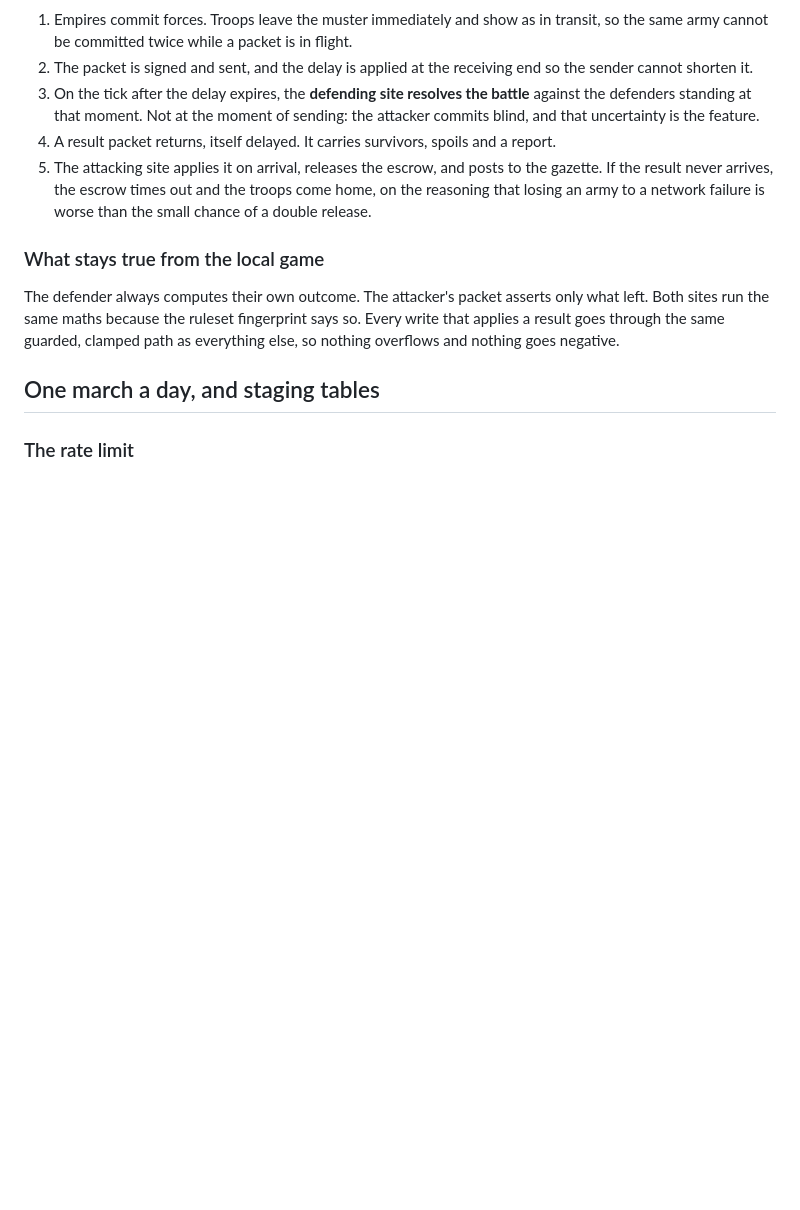
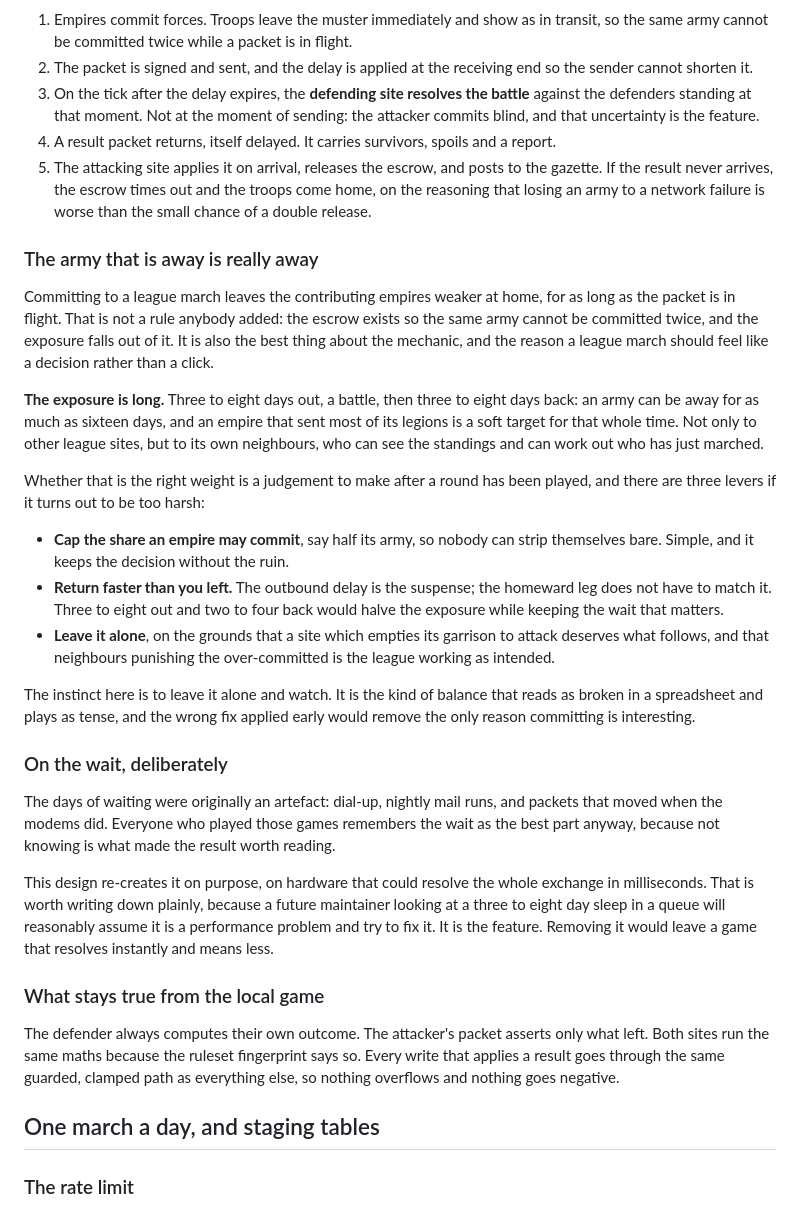
Before and after one commit to md99999/imperial-dominion-online, a Markdown page: docs/CROSS-SITE.md, the part around the change. GitHub-like rendering; blank space fills up the shorter version.

Commit message:
Design note: the exposure while an army is away, and why the wait stays
Records the strategic tension Bill identified. Committing to a league march
leaves the contributing empires weaker at home, and that is emergent rather
than designed: the escrow exists so one army cannot be committed twice, and
the vulnerability falls out of it. It is also the reason a march should feel
like a decision.

Flags the weight, which is heavy. Three to eight days out and the same back
means an army can be away sixteen days, and an empire that sent most of its
legions is soft for all of it, to its own neighbours as much as to other
sites, since the standings show who has just marched. Three levers are
recorded if that proves too harsh: cap the share an empire may commit,
return faster than you left, or leave it alone. The instinct is to leave it
and watch, because it is the kind of balance that reads as broken in a
spreadsheet and plays as tense.

Also writes down why the delay exists at all. It was an artefact of dial-up
and nightly mail runs, and everyone remembers it as the best part anyway.
Re-creating it on hardware that could resolve the exchange in milliseconds
is deliberate, and worth stating plainly: a maintainer finding a multi-day
sleep in a queue will otherwise assume it is a performance bug and fix it.

Co-Authored-By: Claude Opus 5 <noreply@anthropic.com>

```diff
--- a/docs/CROSS-SITE.md
+++ b/docs/CROSS-SITE.md
@@ -496,6 +496,44 @@ with hardware and prisoners, and you have to invest before either becomes streng
    result never arrives, the escrow times out and the troops come home, on the reasoning that
    losing an army to a network failure is worse than the small chance of a double release.
 
+### The army that is away is really away
+
+Committing to a league march leaves the contributing empires weaker at home, for as long as the
+packet is in flight. That is not a rule anybody added: the escrow exists so the same army cannot be
+committed twice, and the exposure falls out of it. It is also the best thing about the mechanic,
+and the reason a league march should feel like a decision rather than a click.
+
+**The exposure is long.** Three to eight days out, a battle, then three to eight days back: an army
+can be away for as much as sixteen days, and an empire that sent most of its legions is a soft
+target for that whole time. Not only to other league sites, but to its own neighbours, who can see
+the standings and can work out who has just marched.
+
+Whether that is the right weight is a judgement to make after a round has been played, and there
+are three levers if it turns out to be too harsh:
+
+- **Cap the share an empire may commit**, say half its army, so nobody can strip themselves bare.
+  Simple, and it keeps the decision without the ruin.
+- **Return faster than you left.** The outbound delay is the suspense; the homeward leg does not
+  have to match it. Three to eight out and two to four back would halve the exposure while keeping
+  the wait that matters.
+- **Leave it alone**, on the grounds that a site which empties its garrison to attack deserves what
+  follows, and that neighbours punishing the over-committed is the league working as intended.
+
+The instinct here is to leave it alone and watch. It is the kind of balance that reads as broken in
+a spreadsheet and plays as tense, and the wrong fix applied early would remove the only reason
+committing is interesting.
+
+### On the wait, deliberately
+
+The days of waiting were originally an artefact: dial-up, nightly mail runs, and packets that
+moved when the modems did. Everyone who played those games remembers the wait as the best part
+anyway, because not knowing is what made the result worth reading.
+
+This design re-creates it on purpose, on hardware that could resolve the whole exchange in
+milliseconds. That is worth writing down plainly, because a future maintainer looking at a three to
+eight day sleep in a queue will reasonably assume it is a performance problem and try to fix it.
+It is the feature. Removing it would leave a game that resolves instantly and means less.
+
 ### What stays true from the local game
 
 The defender always computes their own outcome. The attacker's packet asserts only what left.
```
